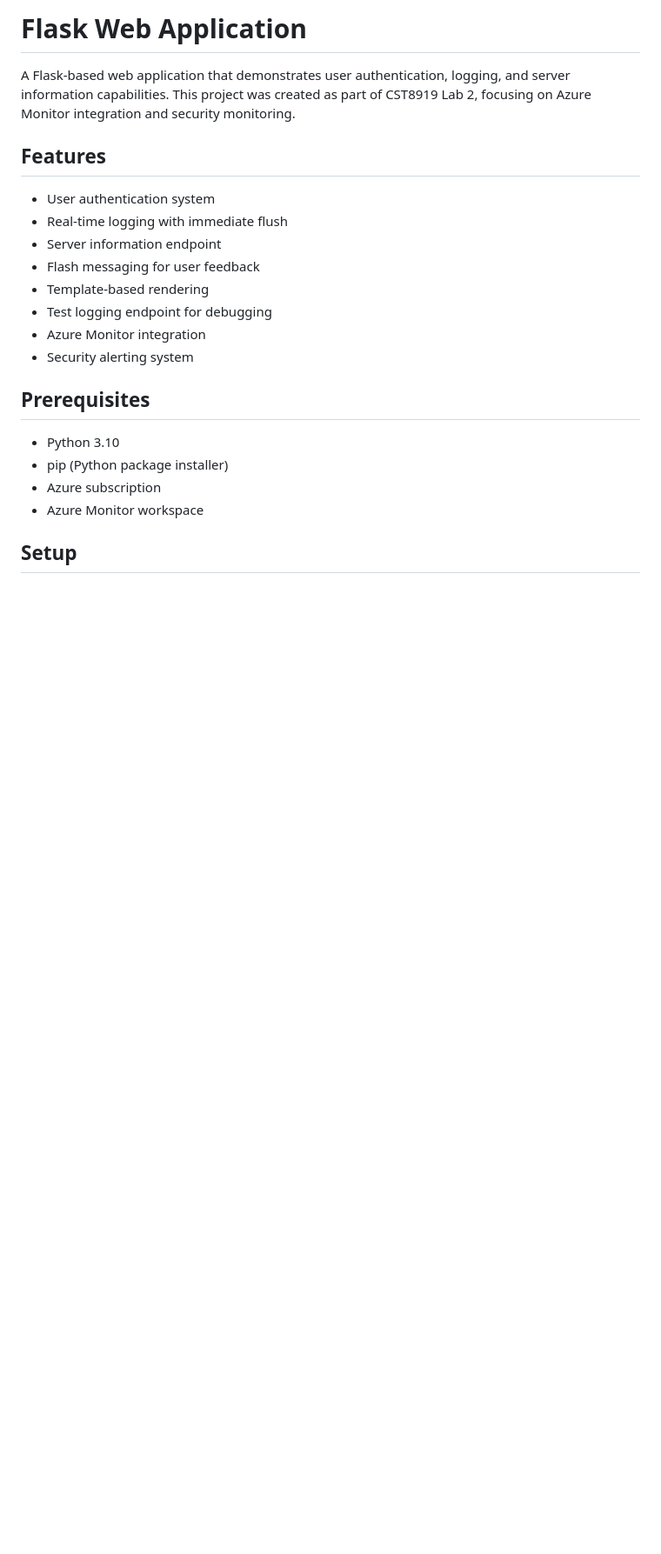
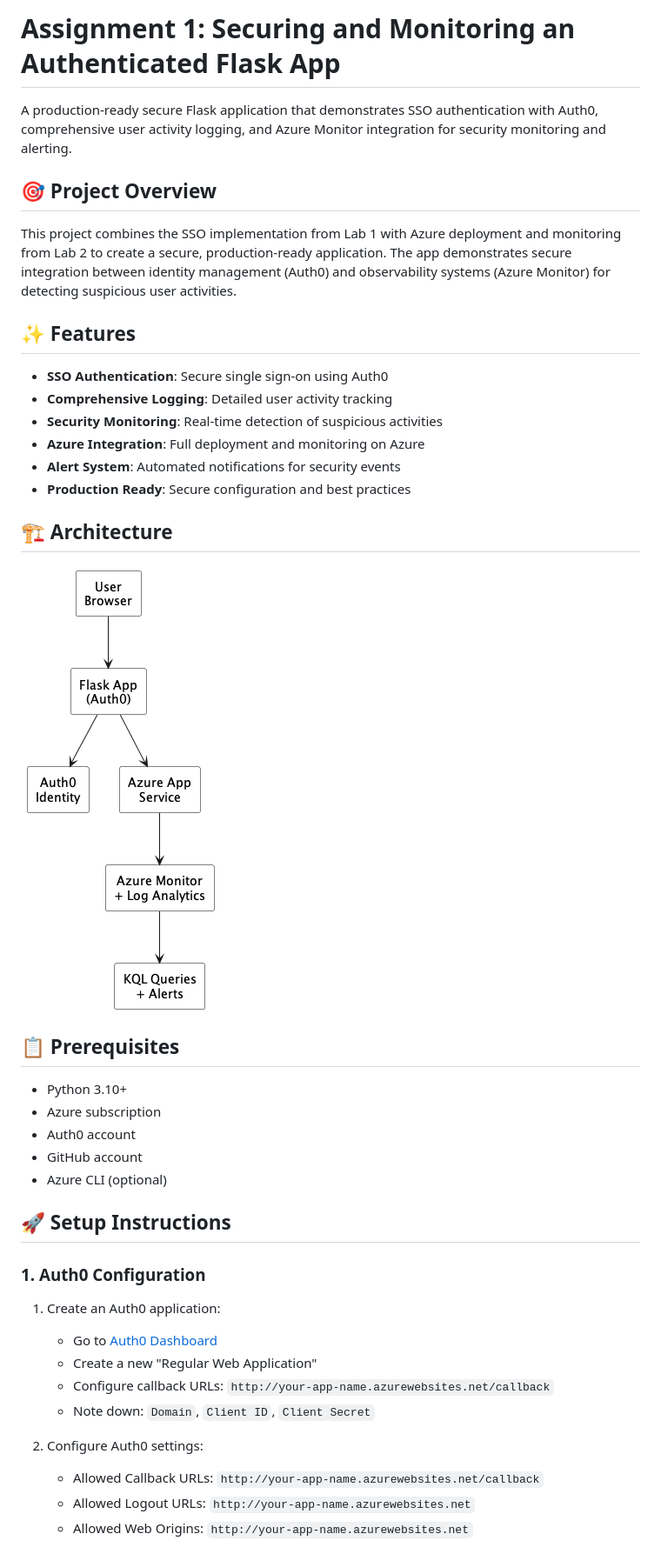
Before and after one commit to RyanRen2023/cst8919assign1, a Markdown page: README.md, the part around one of its changes. Shown at 87% size. Drawn GitHub-style; pictures changed too: images/architecture.png (added); blank space fills up the shorter version.

```diff
--- a/README.md
+++ b/README.md
@@ -1,23 +1,47 @@
-# Flask Web Application
+# Assignment 1: Securing and Monitoring an Authenticated Flask App
 
-A Flask-based web application that demonstrates user authentication, logging, and server information capabilities. This project was created as part of CST8919 Lab 2, focusing on Azure Monitor integration and security monitoring.
+A production-ready secure Flask application that demonstrates SSO authentication with Auth0, comprehensive user activity logging, and Azure Monitor integration for security monitoring and alerting.
 
-## Features
+## 🎯 Project Overview
 
-- User authentication system
-- Real-time logging with immediate flush
-- Server information endpoint
-- Flash messaging for user feedback
-- Template-based rendering
-- Test logging endpoint for debugging
-- Azure Monitor integration
-- Security alerting system
+This project combines the SSO implementation from Lab 1 with Azure deployment and monitoring from Lab 2 to create a secure, production-ready application. The app demonstrates secure integration between identity management (Auth0) and observability systems (Azure Monitor) for detecting suspicious user activities.
 
-## Prerequisites
+## ✨ Features
 
-- Python 3.10
-- pip (Python package installer)
+- **SSO Authentication**: Secure single sign-on using Auth0
+- **Comprehensive Logging**: Detailed user activity tracking
+- **Security Monitoring**: Real-time detection of suspicious activities
+- **Azure Integration**: Full deployment and monitoring on Azure
+- **Alert System**: Automated notifications for security events
+- **Production Ready**: Secure configuration and best practices
+
+
+
+## 🏗️ Architecture
+
+![Archtecture](images/architecture.png)
+
+
+## 📋 Prerequisites
+
+- Python 3.10+
 - Azure subscription
-- Azure Monitor workspace
+- Auth0 account
+- GitHub account
+- Azure CLI (optional)
 
-## Setup
+## 🚀 Setup Instructions
+
+### 1. Auth0 Configuration
+
+1. Create an Auth0 application:
+   - Go to [Auth0 Dashboard](https://manage.auth0.com/)
+   - Create a new "Regular Web Application"
+   - Configure callback URLs: `http://your-app-name.azurewebsites.net/callback`
+   - Note down: `Domain`, `Client ID`, `Client Secret`
+
+2. Configure Auth0 settings:
+   - Allowed Callback URLs: `http://your-app-name.azurewebsites.net/callback`
+   - Allowed Logout URLs: `http://your-app-name.azurewebsites.net`
+   - Allowed Web Origins: `http://your-app-name.azurewebsites.net`
+
```
Also changed, not shown: other parts of README.md (+251 -99 lines), docs/images/architecture.png (added), images/Diagnostic setting.png (added), 3 other files.
